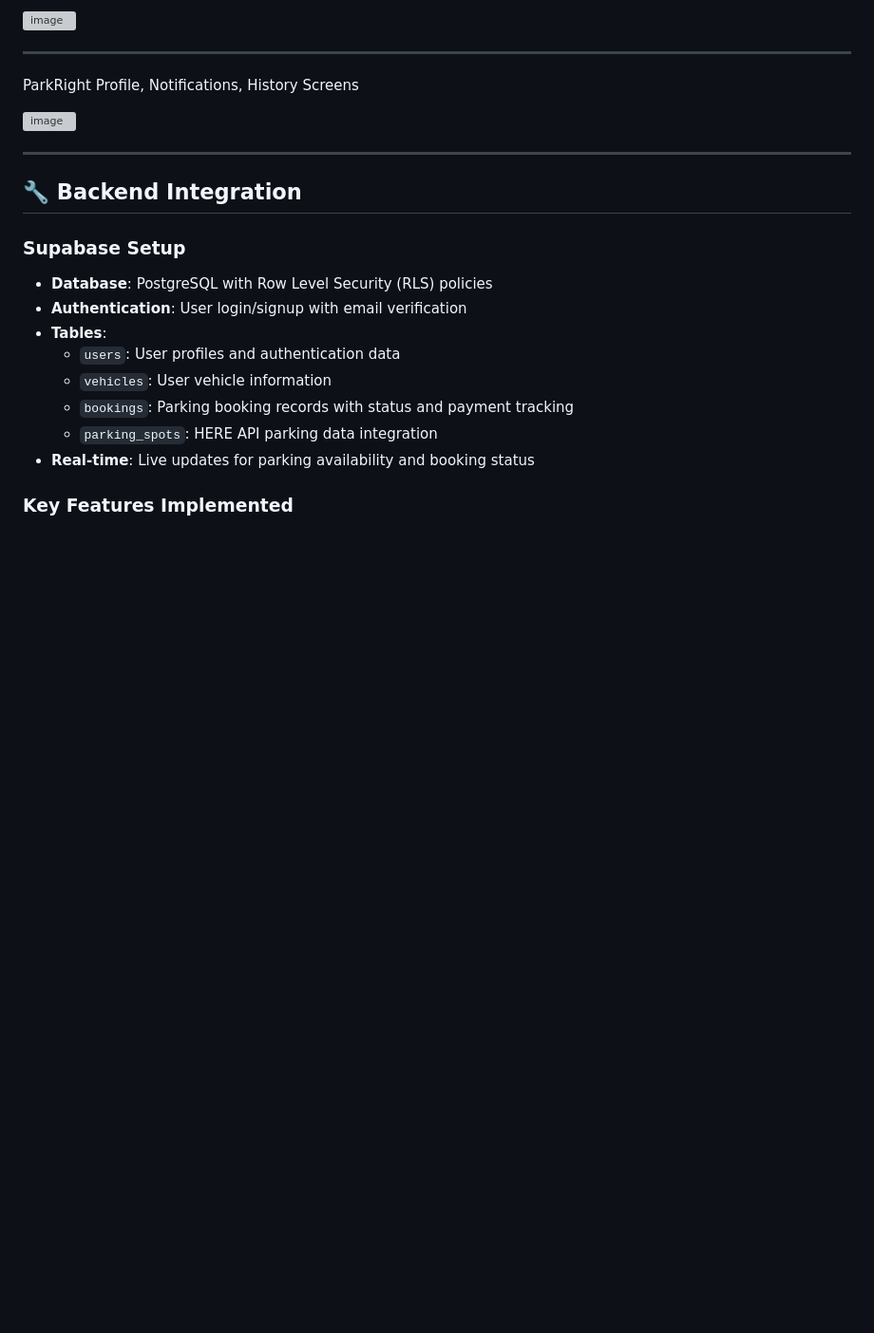
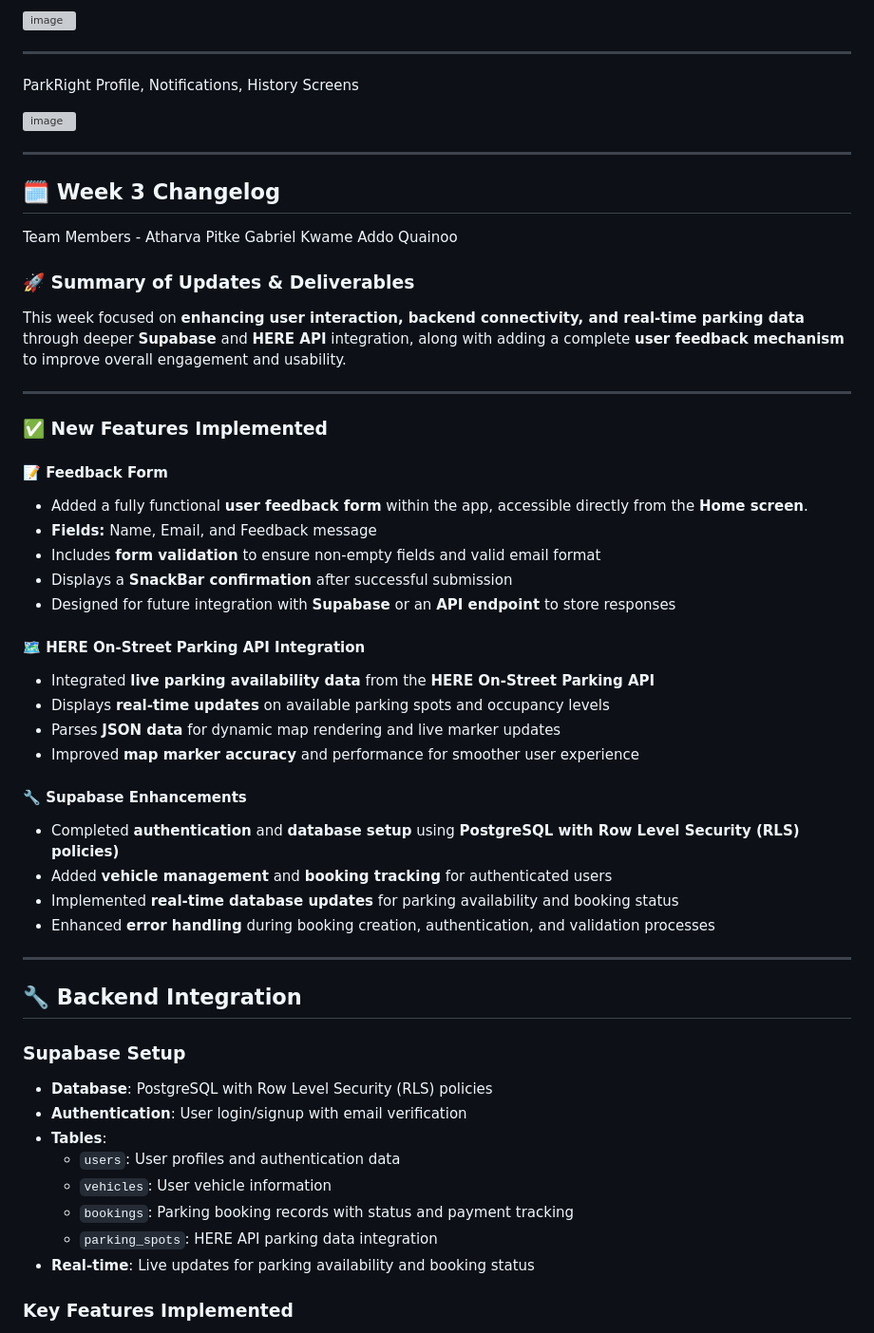
Before and after one commit to Gabby-Tech1/MAD-Team-31, a Markdown page: README.md, the part around the change. Shown at 95% size. Drawn GitHub-style; blank space fills up the shorter version; grey boxes are pictures that could not be loaded.

Commit message:
Update README.md
Added Week 3 Change Log Description in the Read ME

```diff
--- a/README.md
+++ b/README.md
@@ -306,6 +306,39 @@ ParkRight Profile, Notifications, History Screens
 <img width="468" height="313" alt="image" src="https://github.com/user-attachments/assets/0ef83c48-637d-4960-86b7-54965d4ab8a5" />
 
 ---
+## 🗓️ Week 3 Changelog
+
+Team Members -
+Atharva Pitke
+Gabriel Kwame Addo Quainoo
+
+### 🚀 Summary of Updates & Deliverables
+This week focused on **enhancing user interaction, backend connectivity, and real-time parking data** through deeper **Supabase** and **HERE API** integration, along with adding a complete **user feedback mechanism** to improve overall engagement and usability.
+
+---
+
+### ✅ New Features Implemented
+
+#### 📝 Feedback Form
+- Added a fully functional **user feedback form** within the app, accessible directly from the **Home screen**.
+- **Fields:** Name, Email, and Feedback message
+- Includes **form validation** to ensure non-empty fields and valid email format
+- Displays a **SnackBar confirmation** after successful submission
+- Designed for future integration with **Supabase** or an **API endpoint** to store responses
+
+#### 🗺️ HERE On-Street Parking API Integration
+- Integrated **live parking availability data** from the **HERE On-Street Parking API**
+- Displays **real-time updates** on available parking spots and occupancy levels
+- Parses **JSON data** for dynamic map rendering and live marker updates
+- Improved **map marker accuracy** and performance for smoother user experience
+
+#### 🔧 Supabase Enhancements
+- Completed **authentication** and **database setup** using **PostgreSQL with Row Level Security (RLS) policies)**
+- Added **vehicle management** and **booking tracking** for authenticated users
+- Implemented **real-time database updates** for parking availability and booking status
+- Enhanced **error handling** during booking creation, authentication, and validation processes
+
+---
 
 ## 🔧 Backend Integration
 
```
